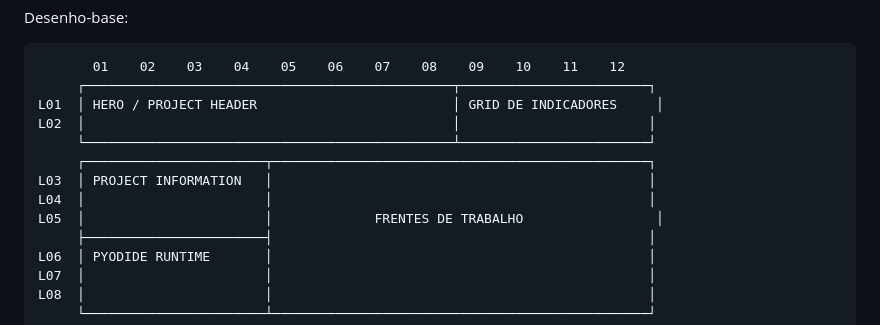
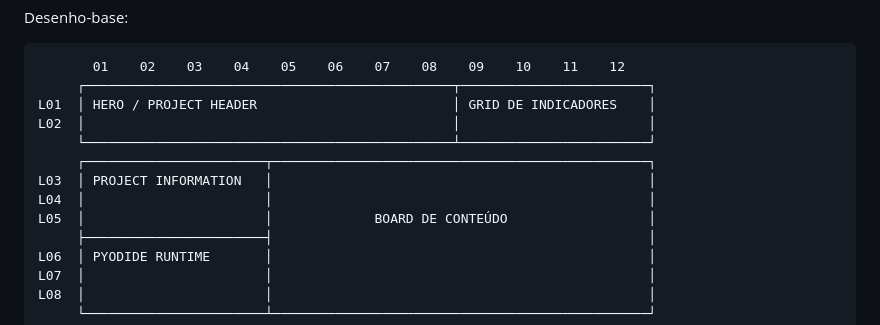
Before and after one commit to EliasMPJunior/my-desktop, a Markdown page: techcenter-doc/AGENTS.md, the part around the change. Drawn GitHub-style.

Commit message:
Correct text in AGENTS.md for clarity

````diff
--- a/techcenter-doc/AGENTS.md
+++ b/techcenter-doc/AGENTS.md
@@ -109,13 +109,13 @@ Desenho-base:
 ```text
        01    02    03    04    05    06    07    08    09    10    11    12
      ┌───────────────────────────────────────────────┬────────────────────────┐
-L01  │ HERO / PROJECT HEADER                         │ GRID DE INDICADORES     │
+L01  │ HERO / PROJECT HEADER                         │ GRID DE INDICADORES    │
 L02  │                                               │                        │
      └───────────────────────────────────────────────┴────────────────────────┘
      ┌───────────────────────┬────────────────────────────────────────────────┐
 L03  │ PROJECT INFORMATION   │                                                │
 L04  │                       │                                                │
-L05  │                       │             FRENTES DE TRABALHO                 │
+L05  │                       │             BOARD DE CONTEÚDO                  │
      ├───────────────────────┤                                                │
 L06  │ PYODIDE RUNTIME       │                                                │
 L07  │                       │                                                │
````
